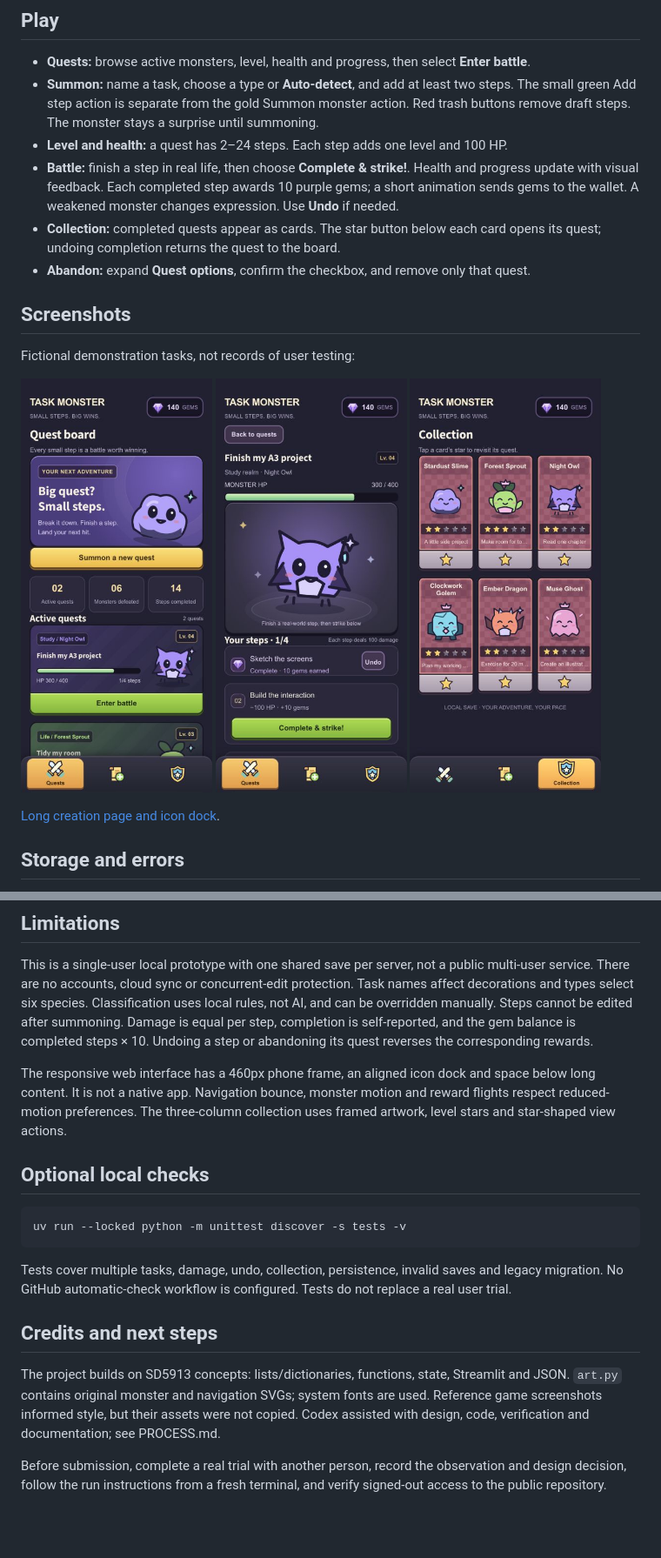
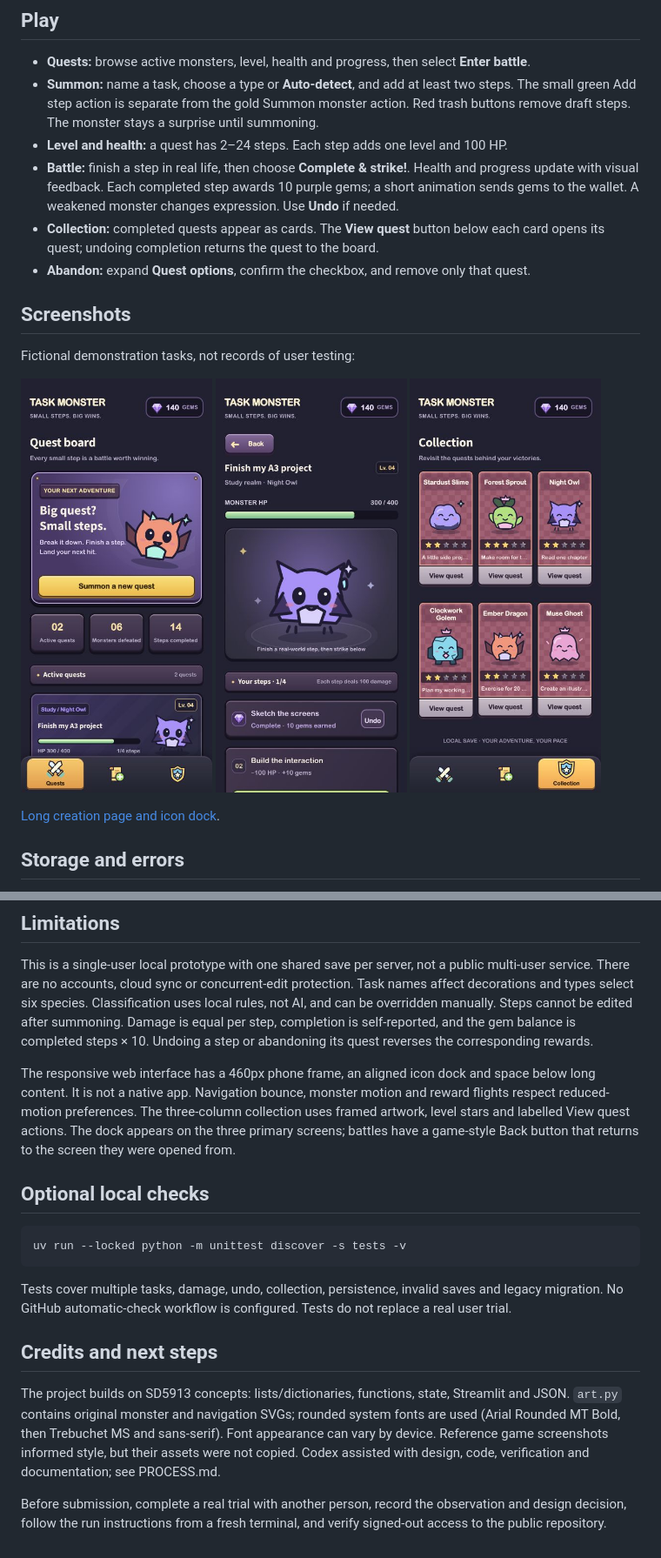
Before and after one commit to Whitter-oy/Task-monster-A3, a Markdown page: task-monster/README.md, 2 parts joined by grey strips. Shown at 87% size. Drawn GitHub-style; pictures changed too: task-monster/assets/screenshots/battle.jpg, task-monster/assets/screenshots/gallery.jpg, task-monster/assets/screenshots/home.jpg; blank space fills up the shorter version.

Commit message:
Polish rounded game frames, summon form and battle navigation

```diff
--- a/task-monster/README.md
+++ b/task-monster/README.md
@@ -19,7 +19,7 @@ Open the URL printed by Streamlit, normally http://localhost:8501. Press Ctrl+C
 - **Summon:** name a task, choose a type or **Auto-detect**, and add at least two steps. The small green Add step action is separate from the gold Summon monster action. Red trash buttons remove draft steps. The monster stays a surprise until summoning.
 - **Level and health:** a quest has 2–24 steps. Each step adds one level and 100 HP.
 - **Battle:** finish a step in real life, then choose **Complete & strike!**. Health and progress update with visual feedback. Each completed step awards 10 purple gems; a short animation sends gems to the wallet. A weakened monster changes expression. Use **Undo** if needed.
-- **Collection:** completed quests appear as cards. The star button below each card opens its quest; undoing completion returns the quest to the board.
+- **Collection:** completed quests appear as cards. The **View quest** button below each card opens its quest; undoing completion returns the quest to the board.
 - **Abandon:** expand **Quest options**, confirm the checkbox, and remove only that quest.
 
 ## Screenshots
@@ -40,7 +40,7 @@ Empty input and too many steps produce messages. An unreadable or unsupported sa
 
 This is a single-user local prototype with one shared save per server, not a public multi-user service. There are no accounts, cloud sync or concurrent-edit protection. Task names affect decorations and types select six species. Classification uses local rules, not AI, and can be overridden manually. Steps cannot be edited after summoning. Damage is equal per step, completion is self-reported, and the gem balance is completed steps × 10. Undoing a step or abandoning its quest reverses the corresponding rewards.
 
-The responsive web interface has a 460px phone frame, an aligned icon dock and space below long content. It is not a native app. Navigation bounce, monster motion and reward flights respect reduced-motion preferences. The three-column collection uses framed artwork, level stars and star-shaped view actions.
+The responsive web interface has a 460px phone frame, an aligned icon dock and space below long content. It is not a native app. Navigation bounce, monster motion and reward flights respect reduced-motion preferences. The three-column collection uses framed artwork, level stars and labelled View quest actions. The dock appears on the three primary screens; battles have a game-style Back button that returns to the screen they were opened from.
 
 ## Optional local checks
 
@@ -52,6 +52,6 @@ Tests cover multiple tasks, damage, undo, collection, persistence, invalid saves
 
 ## Credits and next steps
 
-The project builds on SD5913 concepts: lists/dictionaries, functions, state, Streamlit and JSON. `art.py` contains original monster and navigation SVGs; system fonts are used. Reference game screenshots informed style, but their assets were not copied. Codex assisted with design, code, verification and documentation; see PROCESS.md.
+The project builds on SD5913 concepts: lists/dictionaries, functions, state, Streamlit and JSON. `art.py` contains original monster and navigation SVGs; rounded system fonts are used (Arial Rounded MT Bold, then Trebuchet MS and sans-serif). Font appearance can vary by device. Reference game screenshots informed style, but their assets were not copied. Codex assisted with design, code, verification and documentation; see PROCESS.md.
 
 Before submission, complete a real trial with another person, record the observation and design decision, follow the run instructions from a fresh terminal, and verify signed-out access to the public repository.
```
Also changed, not shown: README.md (+2 -2 lines), task-monster/PROCESS.md (+8 -0 lines), task-monster/assets/screenshots/create.jpg, 3 other files.
